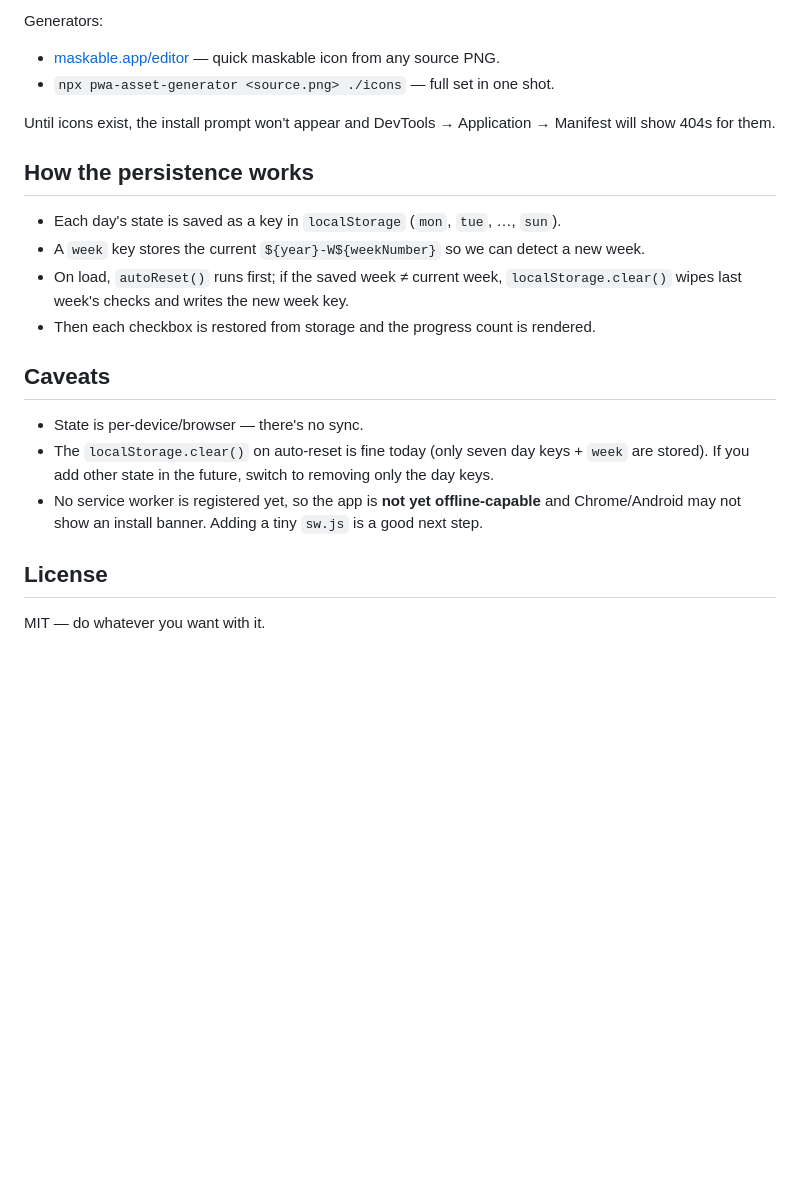
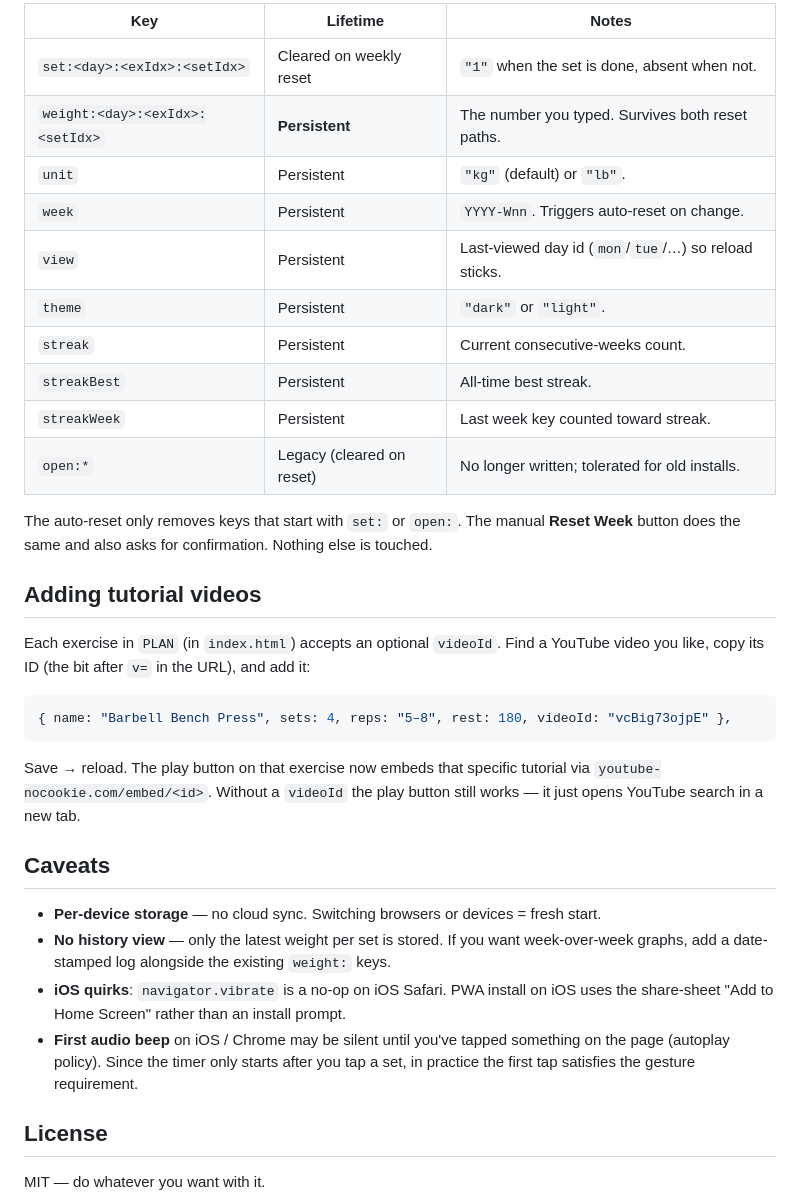
Before and after one commit to ye-hbonemyat/hybrid-workout-plan, a Markdown page: README.md, the part around one of its changes. GitHub-like rendering; blank space fills up the shorter version.

````diff
--- a/README.md
+++ b/README.md
@@ -71,23 +123,35 @@ The manifest references three icons that aren't in the repo yet. Drop them in `i
 
-Generators:
+| Key                            | Lifetime                  | Notes                                                |
+| ------------------------------ | ------------------------- | ---------------------------------------------------- |
+| `set:<day>:<exIdx>:<setIdx>`   | Cleared on weekly reset   | `"1"` when the set is done, absent when not.         |
+| `weight:<day>:<exIdx>:<setIdx>`| **Persistent**            | The number you typed. Survives both reset paths.     |
+| `unit`                         | Persistent                | `"kg"` (default) or `"lb"`.                          |
+| `week`                         | Persistent                | `YYYY-Wnn`. Triggers auto-reset on change.           |
+| `view`                         | Persistent                | Last-viewed day id (`mon`/`tue`/…) so reload sticks. |
+| `theme`                        | Persistent                | `"dark"` or `"light"`.                               |
+| `streak`                       | Persistent                | Current consecutive-weeks count.                     |
+| `streakBest`                   | Persistent                | All-time best streak.                                |
+| `streakWeek`                   | Persistent                | Last week key counted toward streak.                 |
+| `open:*`                       | Legacy (cleared on reset) | No longer written; tolerated for old installs.       |
 
-- [maskable.app/editor](https://maskable.app/editor) — quick maskable icon from any source PNG.
-- `npx pwa-asset-generator <source.png> ./icons` — full set in one shot.
+The auto-reset only removes keys that start with `set:` or `open:`. The manual **Reset Week** button does the same and also asks for confirmation. Nothing else is touched.
 
-Until icons exist, the install prompt won't appear and DevTools → Application → Manifest will show 404s for them.
+## Adding tutorial videos
 
-## How the persistence works
+Each exercise in `PLAN` (in `index.html`) accepts an optional `videoId`. Find a YouTube video you like, copy its ID (the bit after `v=` in the URL), and add it:
 
-- Each day's state is saved as a key in `localStorage` (`mon`, `tue`, …, `sun`).
-- A `week` key stores the current `${year}-W${weekNumber}` so we can detect a new week.
-- On load, `autoReset()` runs first; if the saved week ≠ current week, `localStorage.clear()` wipes last week's checks and writes the new week key.
-- Then each checkbox is restored from storage and the progress count is rendered.
+```js
+{ name: "Barbell Bench Press", sets: 4, reps: "5–8", rest: 180, videoId: "vcBig73ojpE" },
+```
+
+Save → reload. The play button on that exercise now embeds that specific tutorial via `youtube-nocookie.com/embed/<id>`. Without a `videoId` the play button still works — it just opens YouTube search in a new tab.
 
 ## Caveats
 
-- State is per-device/browser — there's no sync.
-- The `localStorage.clear()` on auto-reset is fine today (only seven day keys + `week` are stored). If you add other state in the future, switch to removing only the day keys.
-- No service worker is registered yet, so the app is **not yet offline-capable** and Chrome/Android may not show an install banner. Adding a tiny `sw.js` is a good next step.
+- **Per-device storage** — no cloud sync. Switching browsers or devices = fresh start.
+- **No history view** — only the latest weight per set is stored. If you want week-over-week graphs, add a date-stamped log alongside the existing `weight:` keys.
+- **iOS quirks**: `navigator.vibrate` is a no-op on iOS Safari. PWA install on iOS uses the share-sheet "Add to Home Screen" rather than an install prompt.
+- **First audio beep** on iOS / Chrome may be silent until you've tapped something on the page (autoplay policy). Since the timer only starts after you tap a set, in practice the first tap satisfies the gesture requirement.
 
 ## License
 
````
Also changed, not shown: other parts of README.md (+79 -27 lines).
